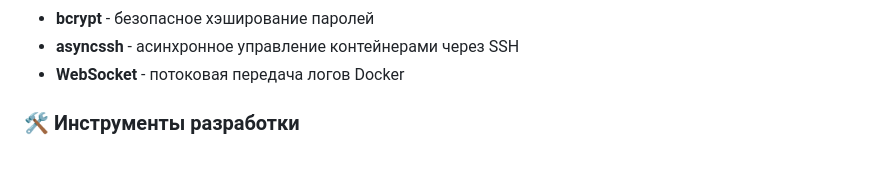
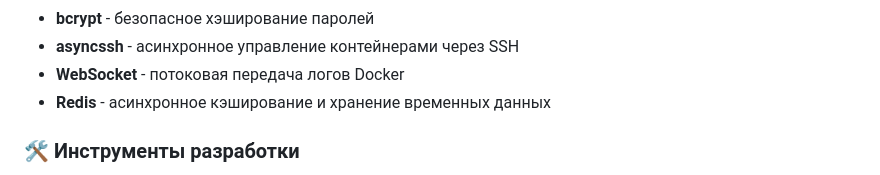
Before and after one commit to jkeevk/AIMLUL-Twitch-bot, a Markdown page: README.md, the part around one of its changes. GitHub-like rendering.

Commit message:
docs: update README.md

```diff
--- a/README.md
+++ b/README.md
@@ -79,6 +81,7 @@
 - **bcrypt** - безопасное хэширование паролей
 - **asyncssh** - асинхронное управление контейнерами через SSH
 - **WebSocket** - потоковая передача логов Docker
+- **Redis** - асинхронное кэширование и хранение временных данных
 
 ### 🛠️ Инструменты разработки
 - [pre-commit](https://pre-commit.com/) — автоматизация форматирования кода и запуск линтеров перед коммитом
```
Also changed, not shown: other parts of README.md (+2 -0 lines).
